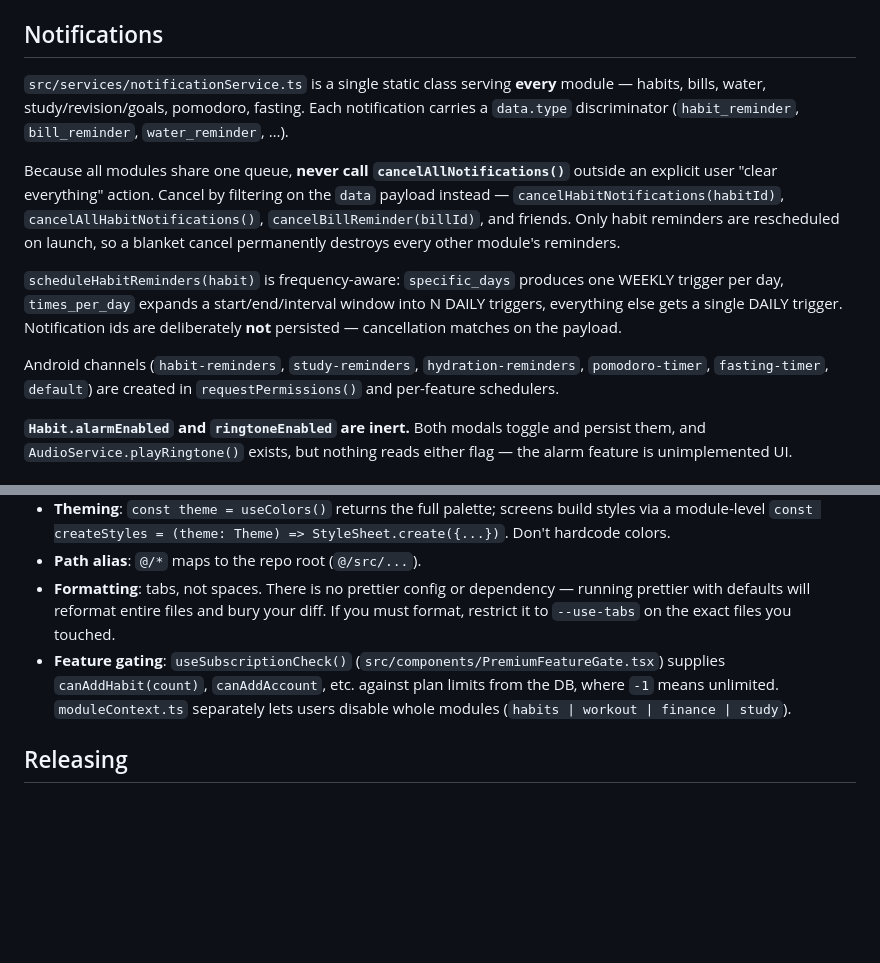
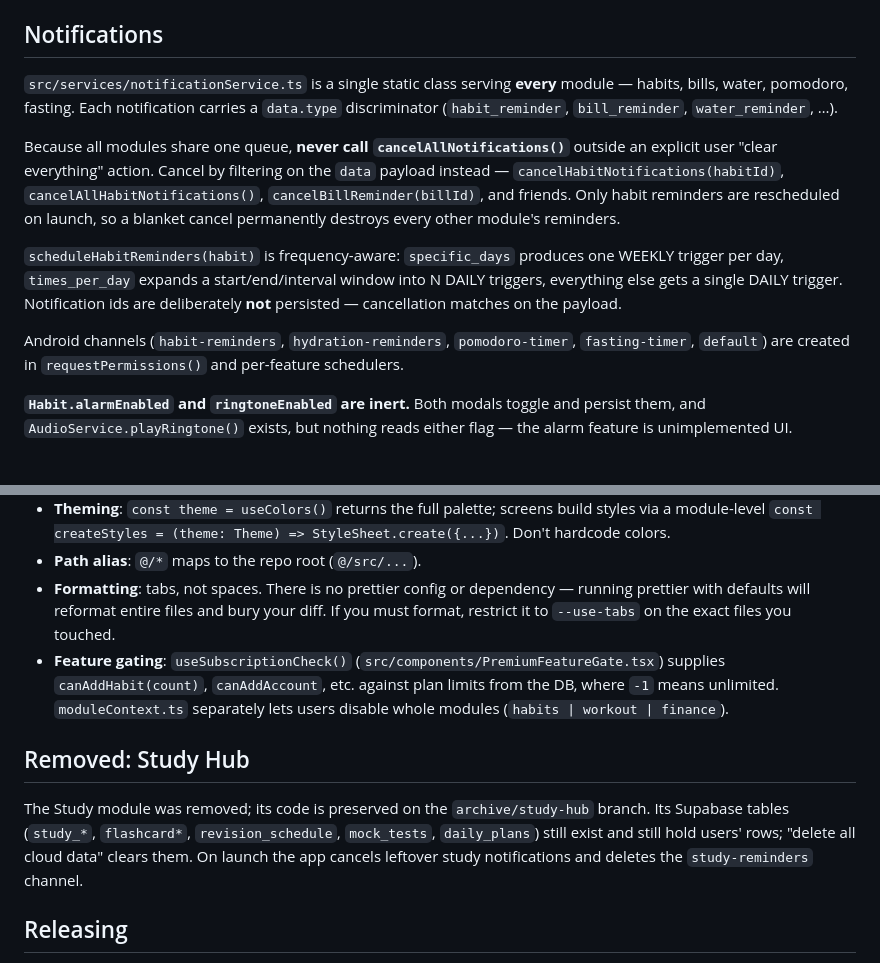
Before and after one commit to MATRIX-02/LifeSync, a Markdown page: CLAUDE.md, 2 parts joined by grey strips. GitHub-like rendering; blank space fills up the shorter version.

```diff
--- a/CLAUDE.md
+++ b/CLAUDE.md
@@ -68,13 +65,13 @@ Miss one and the field is silently dropped on save or lost on cloud restore. Any
 
 ## Notifications
 
-`src/services/notificationService.ts` is a single static class serving **every** module — habits, bills, water, study/revision/goals, pomodoro, fasting. Each notification carries a `data.type` discriminator (`habit_reminder`, `bill_reminder`, `water_reminder`, …).
+`src/services/notificationService.ts` is a single static class serving **every** module — habits, bills, water, pomodoro, fasting. Each notification carries a `data.type` discriminator (`habit_reminder`, `bill_reminder`, `water_reminder`, …).
 
 Because all modules share one queue, **never call `cancelAllNotifications()`** outside an explicit user "clear everything" action. Cancel by filtering on the `data` payload instead — `cancelHabitNotifications(habitId)`, `cancelAllHabitNotifications()`, `cancelBillReminder(billId)`, and friends. Only habit reminders are rescheduled on launch, so a blanket cancel permanently destroys every other module's reminders.
 
 `scheduleHabitReminders(habit)` is frequency-aware: `specific_days` produces one WEEKLY trigger per day, `times_per_day` expands a start/end/interval window into N DAILY triggers, everything else gets a single DAILY trigger. Notification ids are deliberately **not** persisted — cancellation matches on the payload.
 
-Android channels (`habit-reminders`, `study-reminders`, `hydration-reminders`, `pomodoro-timer`, `fasting-timer`, `default`) are created in `requestPermissions()` and per-feature schedulers.
+Android channels (`habit-reminders`, `hydration-reminders`, `pomodoro-timer`, `fasting-timer`, `default`) are created in `requestPermissions()` and per-feature schedulers.
 
 **`Habit.alarmEnabled` and `ringtoneEnabled` are inert.** Both modals toggle and persist them, and `AudioService.playRingtone()` exists, but nothing reads either flag — the alarm feature is unimplemented UI.
 
@@ -84,7 +81,11 @@ Android channels (`habit-reminders`, `study-reminders`, `hydration-reminders`, `
 - **Theming**: `const theme = useColors()` returns the full palette; screens build styles via a module-level `const createStyles = (theme: Theme) => StyleSheet.create({...})`. Don't hardcode colors.
 - **Path alias**: `@/*` maps to the repo root (`@/src/...`).
 - **Formatting**: tabs, not spaces. There is no prettier config or dependency — running prettier with defaults will reformat entire files and bury your diff. If you must format, restrict it to `--use-tabs` on the exact files you touched.
-- **Feature gating**: `useSubscriptionCheck()` (`src/components/PremiumFeatureGate.tsx`) supplies `canAddHabit(count)`, `canAddAccount`, etc. against plan limits from the DB, where `-1` means unlimited. `moduleContext.ts` separately lets users disable whole modules (`habits | workout | finance | study`).
+- **Feature gating**: `useSubscriptionCheck()` (`src/components/PremiumFeatureGate.tsx`) supplies `canAddHabit(count)`, `canAddAccount`, etc. against plan limits from the DB, where `-1` means unlimited. `moduleContext.ts` separately lets users disable whole modules (`habits | workout | finance`).
+
+## Removed: Study Hub
+
+The Study module was removed; its code is preserved on the `archive/study-hub` branch. Its Supabase tables (`study_*`, `flashcard*`, `revision_schedule`, `mock_tests`, `daily_plans`) still exist and still hold users' rows; "delete all cloud data" clears them. On launch the app cancels leftover study notifications and deletes the `study-reminders` channel.
 
 ## Releasing
 
```
Also changed, not shown: other parts of CLAUDE.md (+8 -11 lines).
